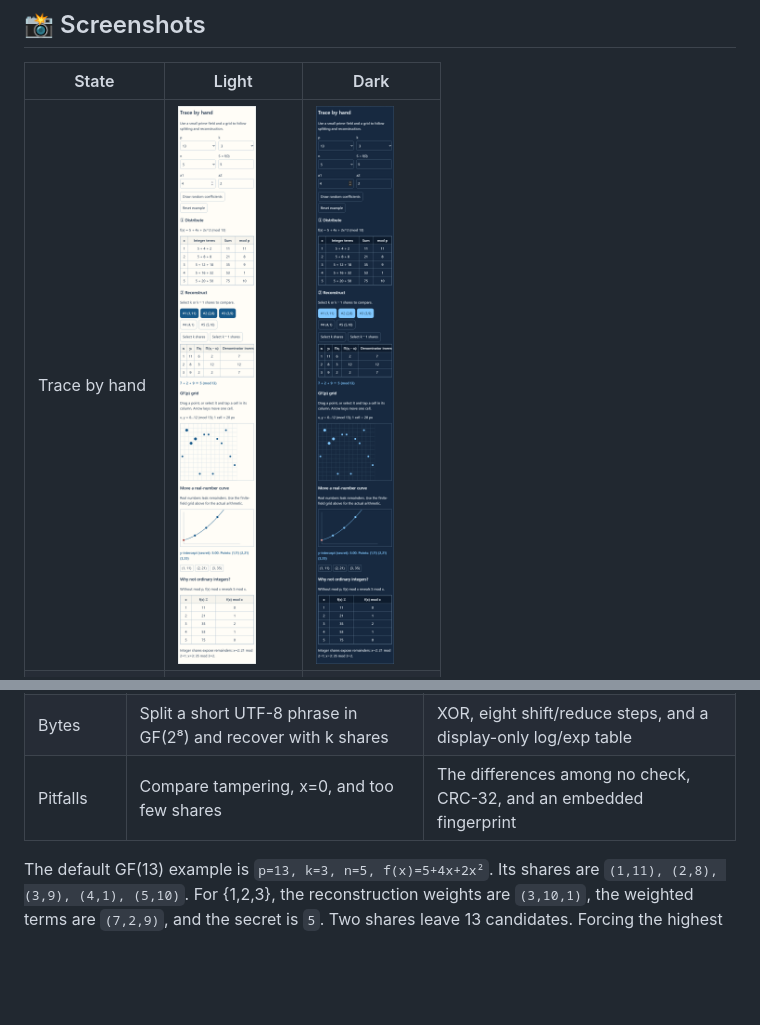
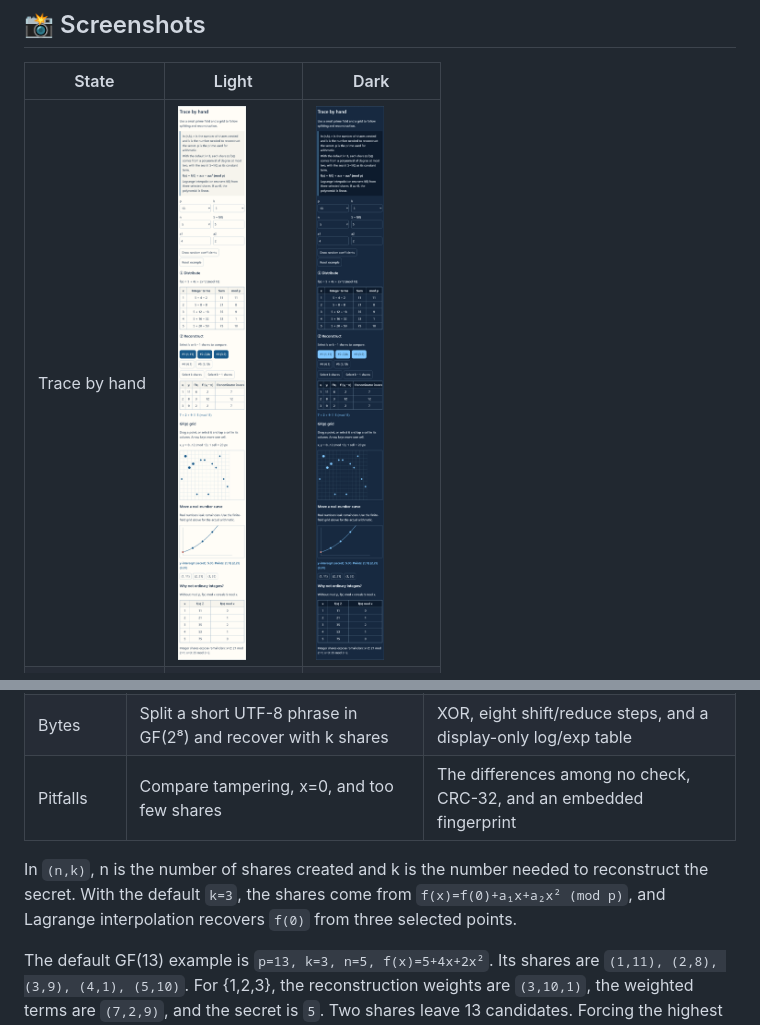
Before and after one commit to ipusiron/shamir-sharing-cipherlab, a Markdown page: README.en.md, 2 parts joined by grey strips. Rendered like a GitHub page; pictures changed too: assets/en/dark/hand.png, assets/en/light/hand.png; blank space fills up the shorter version.

```diff
--- a/README.en.md
+++ b/README.en.md
@@ -42,6 +42,8 @@ The same four states in Japanese appear in the [Japanese README](README.md).
 | Trace by hand | Distribute in GF(p), reconstruct with k shares, overlay k−1 candidates | Lagrange weights and one polynomial per candidate secret |
 | Bytes | Split a short UTF-8 phrase in GF(2⁸) and recover with k shares | XOR, eight shift/reduce steps, and a display-only log/exp table |
 | Pitfalls | Compare tampering, x=0, and too few shares | The differences among no check, CRC-32, and an embedded fingerprint |
+
+In `(n,k)`, n is the number of shares created and k is the number needed to reconstruct the secret. With the default `k=3`, the shares come from `f(x)=f(0)+a₁x+a₂x² (mod p)`, and Lagrange interpolation recovers `f(0)` from three selected points.
 
 The default GF(13) example is `p=13, k=3, n=5, f(x)=5+4x+2x²`. Its shares are `(1,11), (2,8), (3,9), (4,1), (5,10)`. For {1,2,3}, the reconstruction weights are `(3,10,1)`, the weighted terms are `(7,2,9)`, and the secret is `5`. Two shares leave 13 candidates. Forcing the highest coefficient to be nonzero removes the candidate `S=1`.
 
```
Also changed, not shown: README.md (+2 -0 lines), assets/ja/dark/hand.png, assets/ja/light/hand.png, 4 other files.
